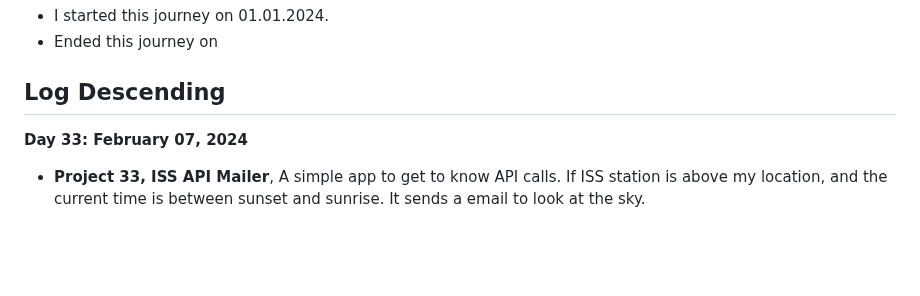
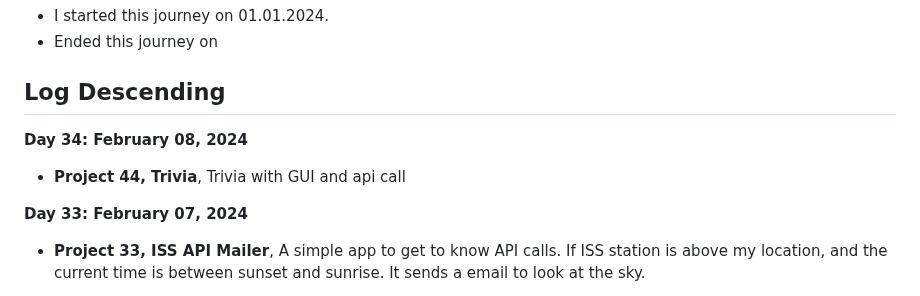
Before and after one commit to Tajnost/100daysOfPython, a Markdown page: README.md, the part around the change. Rendered like a GitHub page; blank space fills up the shorter version.

```diff
--- a/README.md
+++ b/README.md
@@ -11,6 +11,9 @@ The ReadMe is purely for me so I can stay more organised in my journey
 - Ended this journey on
 
 ## Log Descending
+
+**Day 34: February 08, 2024**
+- **Project 44, Trivia**, Trivia with GUI and api call
 
 **Day 33: February 07, 2024**
 - **Project 33, ISS API Mailer**, A simple app to get to know API calls. If ISS station is above my location, and the current time is between sunset and sunrise. It sends a email to look at the sky.
```
